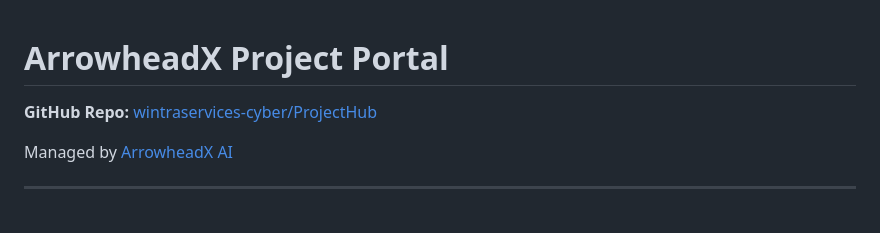
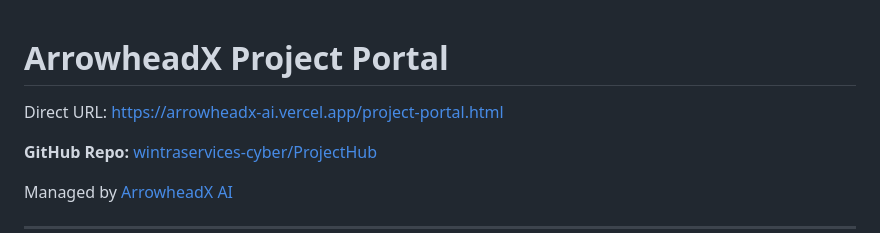
Before and after one commit to wintraservices-cyber/tool-project-hub, a Markdown page: README.md, the part around the change. Rendered like a GitHub page; blank space fills up the shorter version.

```diff
--- a/README.md
+++ b/README.md
@@ -1,4 +1,6 @@
 # ArrowheadX Project Portal
+
+Direct URL: https://arrowheadx-ai.vercel.app/project-portal.html
 
 **GitHub Repo:** [wintraservices-cyber/ProjectHub](https://github.com/wintraservices-cyber/ProjectHub)
 
```
